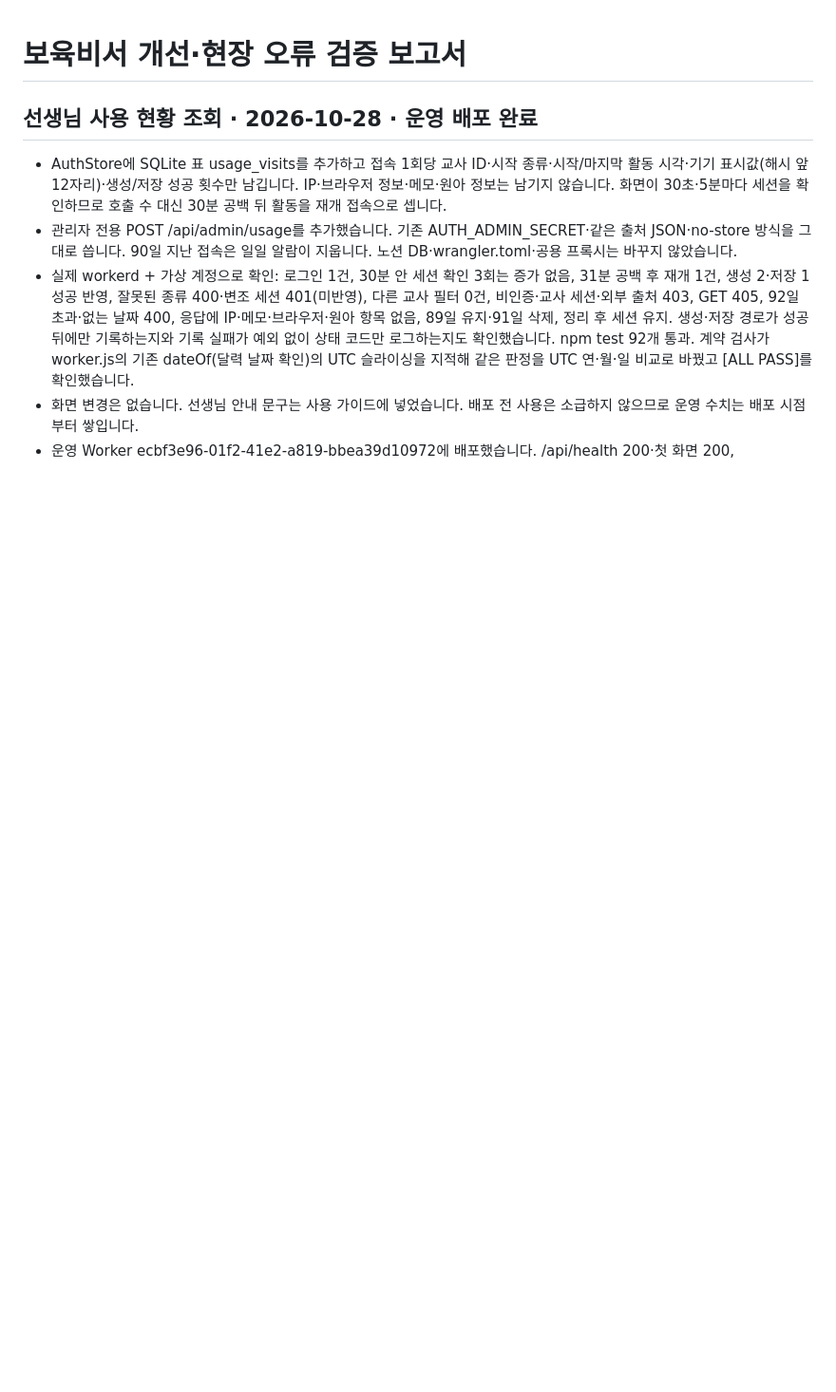
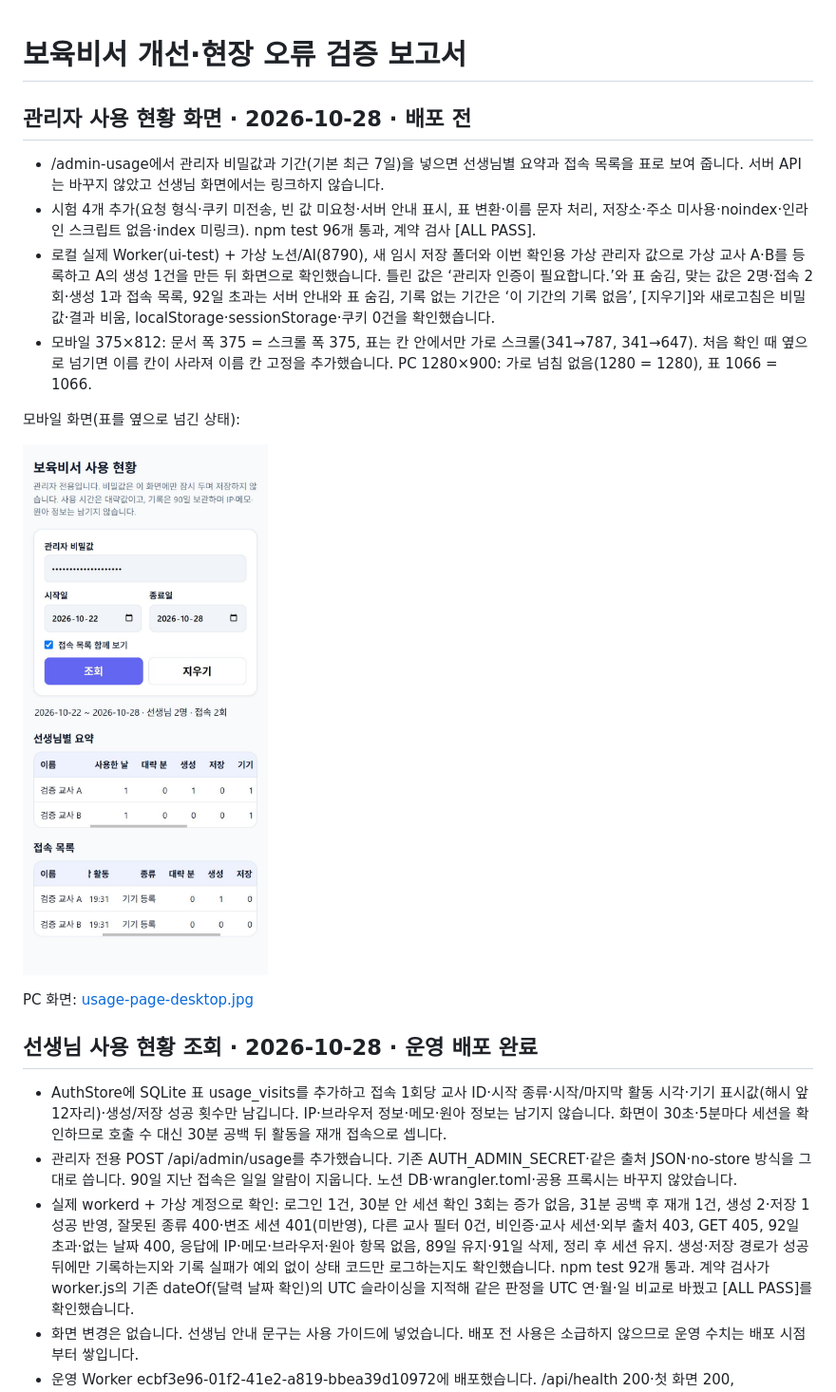
Before and after one commit to awslike6-web/daycare-helper, a Markdown page: walkthrough.md, the part around the change. Shown at 95% size. Rendered like a GitHub page; pictures changed too: docs/verification/usage-page-mobile.jpg (added); blank space fills up the shorter version.

```diff
--- a/walkthrough.md
+++ b/walkthrough.md
@@ -1,4 +1,17 @@
 # 보육비서 개선·현장 오류 검증 보고서
+
+## 관리자 사용 현황 화면 · 2026-10-28 · 배포 전
+
+- /admin-usage에서 관리자 비밀값과 기간(기본 최근 7일)을 넣으면 선생님별 요약과 접속 목록을 표로 보여 줍니다. 서버 API는 바꾸지 않았고 선생님 화면에서는 링크하지 않습니다.
+- 시험 4개 추가(요청 형식·쿠키 미전송, 빈 값 미요청·서버 안내 표시, 표 변환·이름 문자 처리, 저장소·주소 미사용·noindex·인라인 스크립트 없음·index 미링크). npm test 96개 통과, 계약 검사 [ALL PASS].
+- 로컬 실제 Worker(ui-test) + 가상 노션/AI(8790), 새 임시 저장 폴더와 이번 확인용 가상 관리자 값으로 가상 교사 A·B를 등록하고 A의 생성 1건을 만든 뒤 화면으로 확인했습니다. 틀린 값은 ‘관리자 인증이 필요합니다.’와 표 숨김, 맞는 값은 2명·접속 2회·생성 1과 접속 목록, 92일 초과는 서버 안내와 표 숨김, 기록 없는 기간은 ‘이 기간의 기록 없음’, [지우기]와 새로고침은 비밀값·결과 비움, localStorage·sessionStorage·쿠키 0건을 확인했습니다.
+- 모바일 375×812: 문서 폭 375 = 스크롤 폭 375, 표는 칸 안에서만 가로 스크롤(341→787, 341→647). 처음 확인 때 옆으로 넘기면 이름 칸이 사라져 이름 칸 고정을 추가했습니다. PC 1280×900: 가로 넘침 없음(1280 = 1280), 표 1066 = 1066.
+
+모바일 화면(표를 옆으로 넘긴 상태):
+
+![가상 교사로 확인한 모바일 사용 현황](docs/verification/usage-page-mobile.jpg)
+
+PC 화면: [usage-page-desktop.jpg](docs/verification/usage-page-desktop.jpg)
 
 ## 선생님 사용 현황 조회 · 2026-10-28 · 운영 배포 완료
 
```
Also changed, not shown: docs/CORE_CATALOG.md (+4 -0 lines), docs/daycare_spec.md (+1 -1 lines), docs/implementation_plan_20261028_usage_page.md (added, +7 -0 lines), docs/verification/usage-page-desktop.jpg (added), 3 other files.
